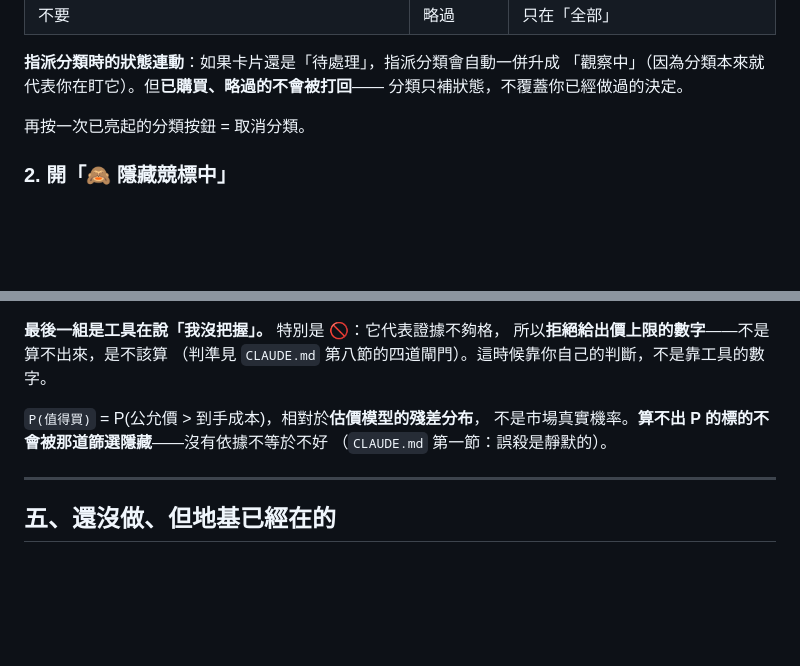
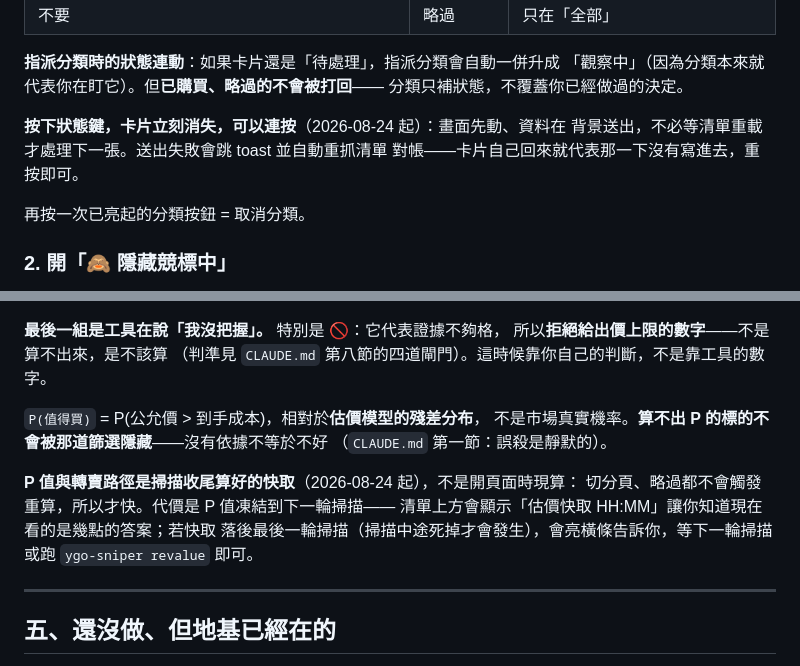
Before and after one commit to jimlai1005/YGO-Sniper, a Markdown page: docs/dashboard.md, 2 parts joined by grey strips. Rendered like a GitHub page; blank space fills up the shorter version.

Commit message:
docs(dashboard): 樂觀更新與估價快取的使用者說明；plan checkbox 全勾
Co-Authored-By: Claude Fable 5 <noreply@anthropic.com>

```diff
--- a/docs/dashboard.md
+++ b/docs/dashboard.md
@@ -49,6 +49,10 @@
 **指派分類時的狀態連動**：如果卡片還是「待處理」，指派分類會自動一併升成
 「觀察中」（因為分類本來就代表你在盯它）。但**已購買、略過的不會被打回**——
 分類只補狀態，不覆蓋你已經做過的決定。
+
+**按下狀態鍵，卡片立刻消失，可以連按**（2026-08-24 起）：畫面先動、資料在
+背景送出，不必等清單重載才處理下一張。送出失敗會跳 toast 並自動重抓清單
+對帳——卡片自己回來就代表那一下沒有寫進去，重按即可。
 
 再按一次已亮起的分類按鈕 = 取消分類。
 
@@ -161,6 +165,12 @@ Yahoo 是**競價出清價**、Mercari／PayPay 是**定價零售價**，同規
 不是市場真實機率。**算不出 P 的標的不會被那道篩選隱藏**——沒有依據不等於不好
 （`CLAUDE.md` 第一節：誤殺是靜默的）。
 
+**P 值與轉賣路徑是掃描收尾算好的快取**（2026-08-24 起），不是開頁面時現算：
+切分頁、略過都不會觸發重算，所以才快。代價是 P 值凍結到下一輪掃描——
+清單上方會顯示「估價快取 HH:MM」讓你知道現在看的是幾點的答案；若快取
+落後最後一輪掃描（掃描中途死掉才會發生），會亮橫條告訴你，等下一輪掃描
+或跑 `ygo-sniper revalue` 即可。
+
 ---
 
 ## 五、還沒做、但地基已經在的
```
Also changed, not shown: 1 other file.
